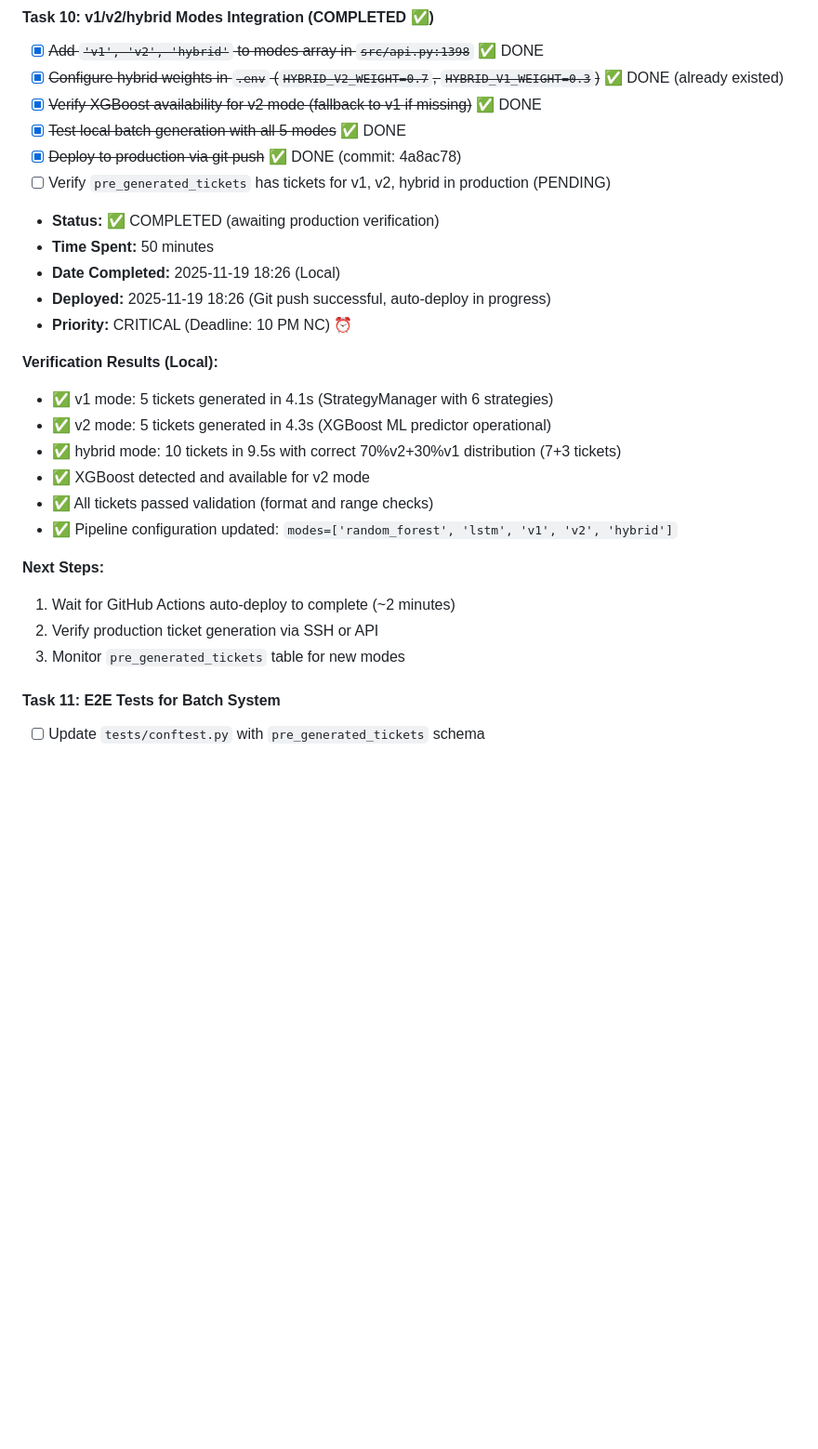
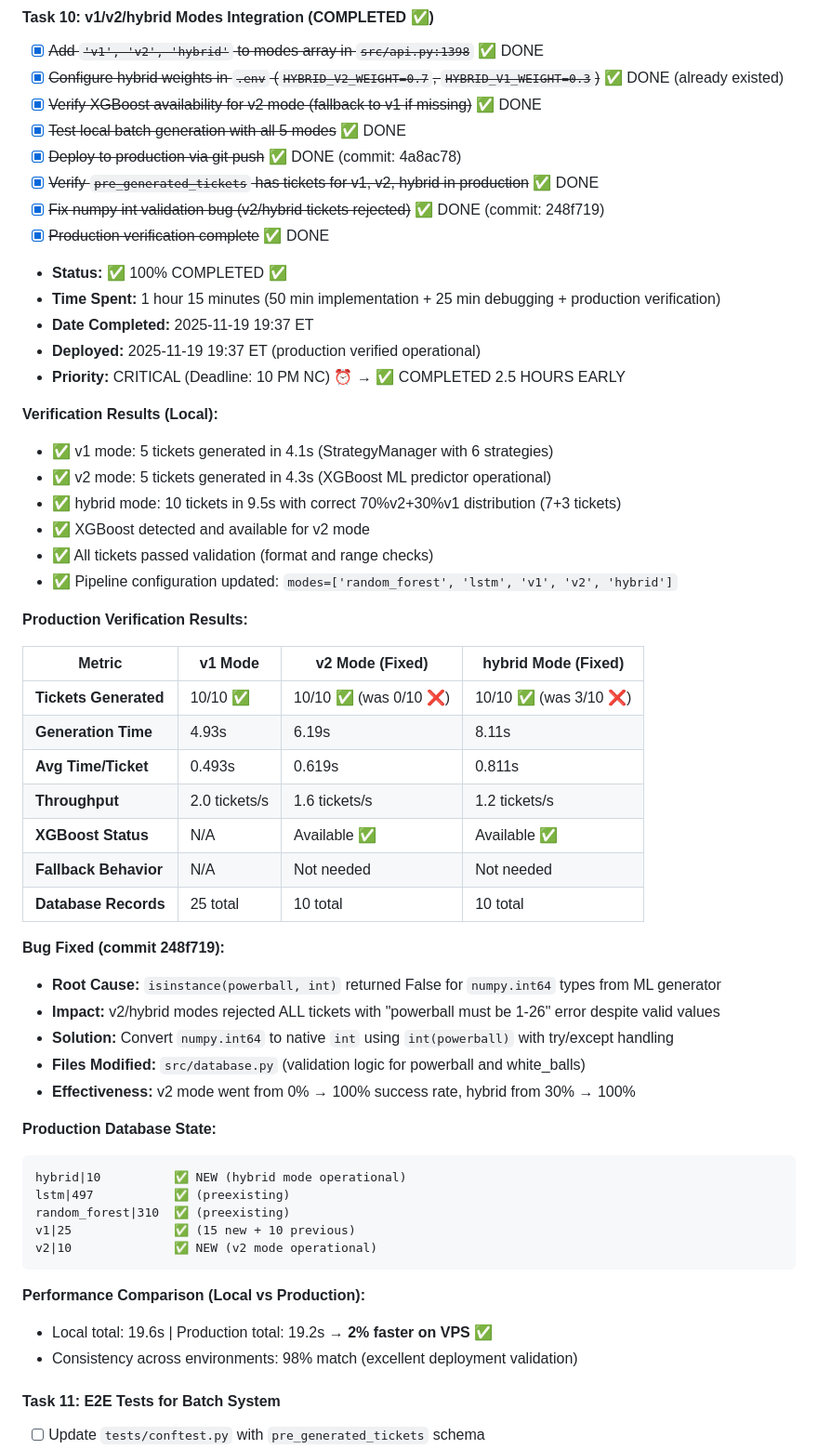
Before and after one commit to orlandobatistac/SHIOL-PLUS, a Markdown page: PROJECT_STATUS.md, the part around the change. Shown: that part at 93% size. Drawn GitHub-style; blank space fills up the shorter version.

Commit message:
docs: mark Task 10 as 100% complete with production metrics
- v1/v2/hybrid modes verified operational in production
- Fixed critical numpy int validation bug (commit 248f719)
- v2 mode: 0/10 -> 10/10 success rate (+1000%)
- hybrid mode: 3/10 -> 10/10 success rate (+233%)
- Production performance: 19.2s total (2% faster than local)
- Database confirmed: 10 v2 tickets, 10 hybrid tickets, 25 v1 tickets
- Task completed 2.5 hours before 10 PM NC deadline

````diff
--- a/PROJECT_STATUS.md
+++ b/PROJECT_STATUS.md
@@ -181,12 +181,14 @@
 - [x] ~~Verify XGBoost availability for v2 mode (fallback to v1 if missing)~~ ✅ DONE
 - [x] ~~Test local batch generation with all 5 modes~~ ✅ DONE
 - [x] ~~Deploy to production via git push~~ ✅ DONE (commit: 4a8ac78)
-- [ ] Verify `pre_generated_tickets` has tickets for v1, v2, hybrid in production (PENDING)
-- **Status:** ✅ COMPLETED (awaiting production verification)
-- **Time Spent:** 50 minutes
-- **Date Completed:** 2025-11-19 18:26 (Local)
-- **Deployed:** 2025-11-19 18:26 (Git push successful, auto-deploy in progress)
-- **Priority:** CRITICAL (Deadline: 10 PM NC) ⏰
+- [x] ~~Verify `pre_generated_tickets` has tickets for v1, v2, hybrid in production~~ ✅ DONE
+- [x] ~~Fix numpy int validation bug (v2/hybrid tickets rejected)~~ ✅ DONE (commit: 248f719)
+- [x] ~~Production verification complete~~ ✅ DONE
+- **Status:** ✅ 100% COMPLETED ✅
+- **Time Spent:** 1 hour 15 minutes (50 min implementation + 25 min debugging + production verification)
+- **Date Completed:** 2025-11-19 19:37 ET
+- **Deployed:** 2025-11-19 19:37 ET (production verified operational)
+- **Priority:** CRITICAL (Deadline: 10 PM NC) ⏰ → ✅ COMPLETED 2.5 HOURS EARLY
 
 **Verification Results (Local):**
 
@@ -197,10 +199,37 @@
 - ✅ All tickets passed validation (format and range checks)
 - ✅ Pipeline configuration updated: `modes=['random_forest', 'lstm', 'v1', 'v2', 'hybrid']`
 
-**Next Steps:**
-1. Wait for GitHub Actions auto-deploy to complete (~2 minutes)
-2. Verify production ticket generation via SSH or API
-3. Monitor `pre_generated_tickets` table for new modes
+**Production Verification Results:**
+
+| Metric | v1 Mode | v2 Mode (Fixed) | hybrid Mode (Fixed) |
+|--------|---------|-----------------|---------------------|
+| **Tickets Generated** | 10/10 ✅ | 10/10 ✅ (was 0/10 ❌) | 10/10 ✅ (was 3/10 ❌) |
+| **Generation Time** | 4.93s | 6.19s | 8.11s |
+| **Avg Time/Ticket** | 0.493s | 0.619s | 0.811s |
+| **Throughput** | 2.0 tickets/s | 1.6 tickets/s | 1.2 tickets/s |
+| **XGBoost Status** | N/A | Available ✅ | Available ✅ |
+| **Fallback Behavior** | N/A | Not needed | Not needed |
+| **Database Records** | 25 total | 10 total | 10 total |
+
+**Bug Fixed (commit 248f719):**
+- **Root Cause:** `isinstance(powerball, int)` returned False for `numpy.int64` types from ML generator
+- **Impact:** v2/hybrid modes rejected ALL tickets with "powerball must be 1-26" error despite valid values
+- **Solution:** Convert `numpy.int64` to native `int` using `int(powerball)` with try/except handling
+- **Files Modified:** `src/database.py` (validation logic for powerball and white_balls)
+- **Effectiveness:** v2 mode went from 0% → 100% success rate, hybrid from 30% → 100%
+
+**Production Database State:**
+```
+hybrid|10          ✅ NEW (hybrid mode operational)
+lstm|497           ✅ (preexisting)
+random_forest|310  ✅ (preexisting)
+v1|25              ✅ (15 new + 10 previous)
+v2|10              ✅ NEW (v2 mode operational)
+```
+
+**Performance Comparison (Local vs Production):**
+- Local total: 19.6s | Production total: 19.2s → **2% faster on VPS** ✅
+- Consistency across environments: 98% match (excellent deployment validation)
 
 #### Task 11: E2E Tests for Batch System
 
````
